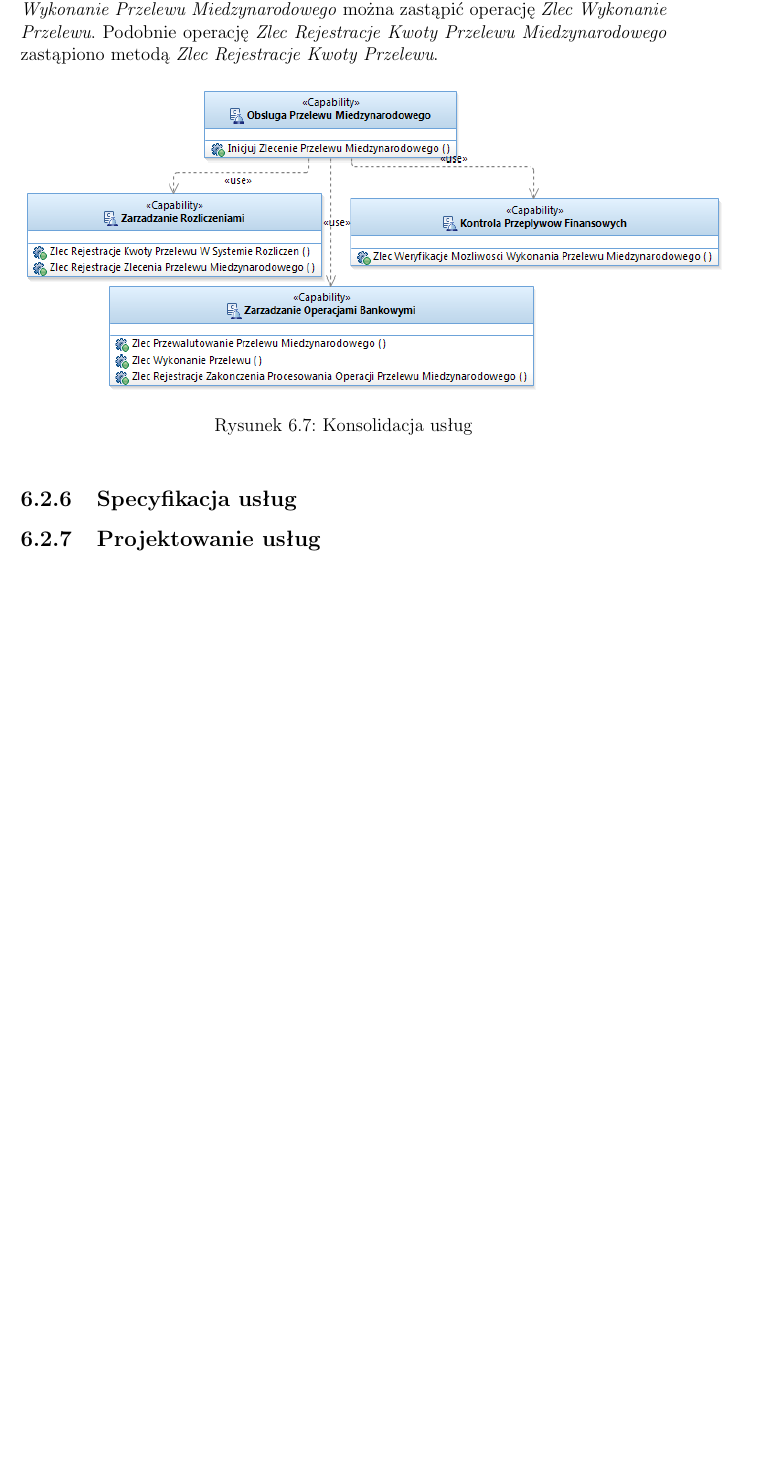
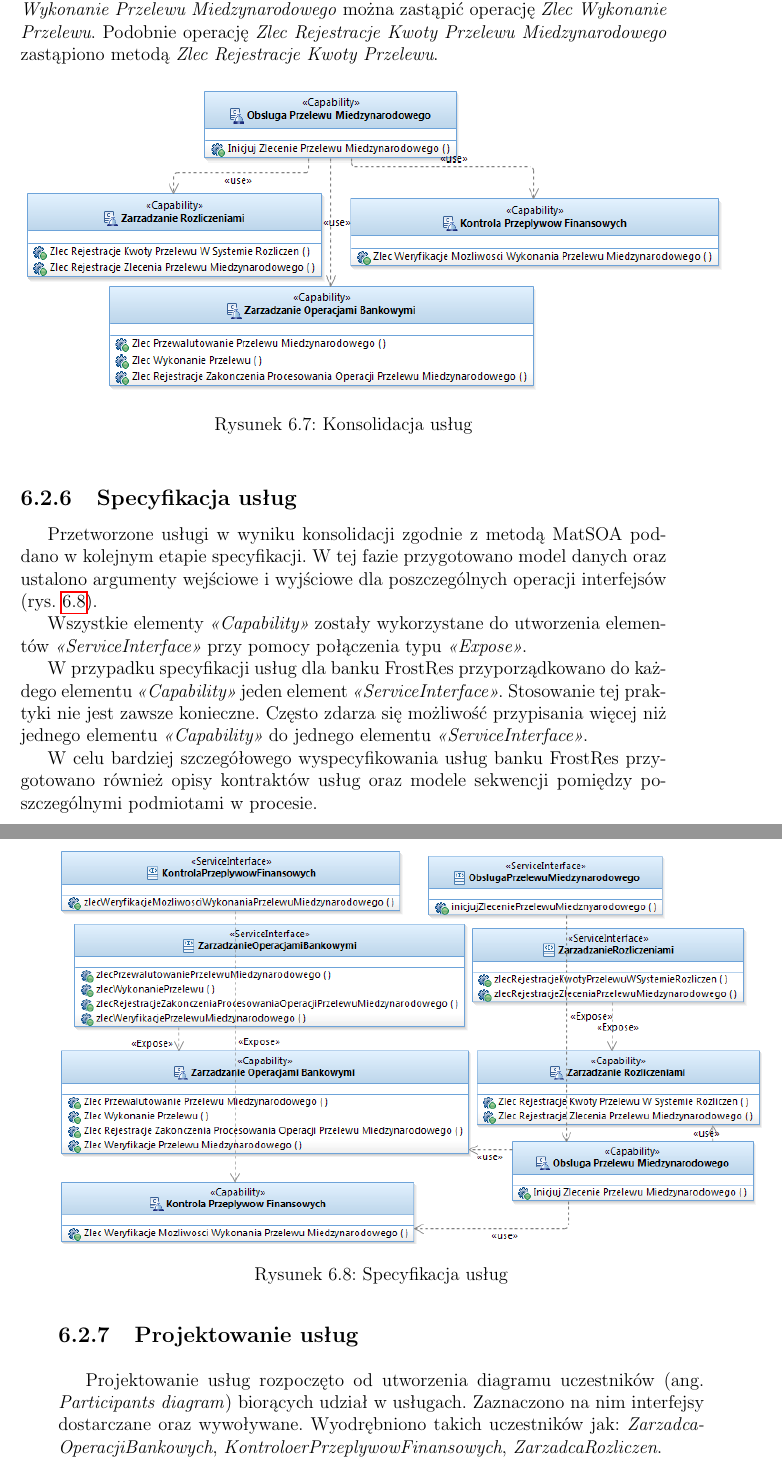
Before and after one commit to matemroz/mgr-ebanking-models, a LaTeX thesis (latex/praca_dyplomowa.tex, which reads latex/glowny.tex): part of page 71 of 75 before the commit and two parts of pages 71 and 72 of 77 after it, the two joined at a grey line, cut so that both start at the same text, the shorter picture padded with empty space. Compiled offline with pdfLaTeX.

Commit message:
Wysłano do wd 28.01

```diff
--- a/latex/glowny.tex
+++ b/latex/glowny.tex
@@ -986,6 +988,20 @@ W poprzednich etapach wykryte usługi poddano konsolidacji (rys. \ref{services_c
 
 
 \subsection{Specyfikacja usług}
+Przetworzone usługi w wyniku konsolidacji zgodnie z metodą MatSOA poddano w kolejnym etapie specyfikacji. W tej fazie przygotowano model danych oraz ustalono argumenty wejściowe i wyjściowe dla poszczególnych operacji interfejsów (rys. \ref{services_specification}).
 
+\begin{figure}[h!tbp]
+\begin{centering}
+\includegraphics[width=16cm, height=9cm]{img/services_specification_model.png}
+\caption[Specyfikacja usług]{Specyfikacja usług}\label{services_specification}
+\end{centering}
+\end{figure}
+
+Wszystkie elementy \emph{<<Capability>>} zostały wykorzystane do utworzenia elementów \emph{<<ServiceInterface>>} przy pomocy połączenia typu \emph{<<Expose>>}.
+
+W przypadku specyfikacji usług dla banku FrostRes przyporządkowano do każdego elementu \emph{<<Capability>>} jeden element \emph{<<ServiceInterface>>}. Stosowanie tej praktyki nie jest zawsze konieczne. Często zdarza się możliwość przypisania więcej niż jednego elementu \emph{<<Capability>>} do jednego elementu \emph{<<ServiceInterface>>}.
+
+W celu bardziej szczegółowego wyspecyfikowania usług banku FrostRes przygotowano również opisy kontraktów usług oraz modele sekwencji pomiędzy poszczególnymi podmiotami w procesie.
 
 \subsection{Projektowanie usług}
+Projektowanie usług rozpoczęto od utworzenia diagramu uczestników (ang. \emph{Participants diagram}) biorących udział w usługach. Zaznaczono na nim interfejsy dostarczane oraz wywoływane. Wyodrębniono takich uczestników jak: \emph{ZarzadcaOperacjiBankowych}, \emph{KontroloerPrzeplywowFinansowych}, \emph{ZarzadcaRozliczen}.
```
Also changed, not shown: latex/img/modele_main.png (added), latex/img/przelew_miedzynarodowy_composite.png, latex/img/services_specification_model.png (added), latex/praca_dyplomowa.pdf, latex/glowny.tex (20 more changed lines), 4 other files.
